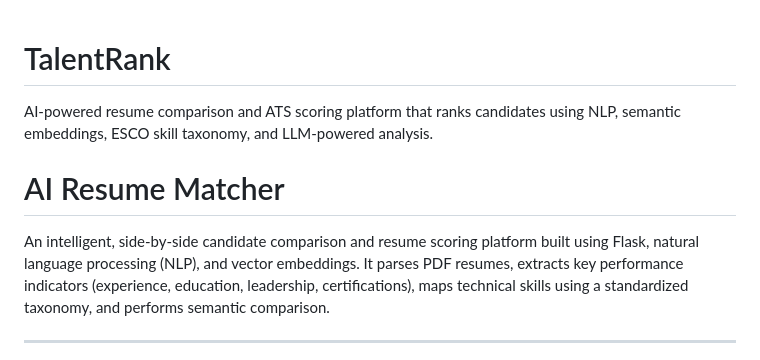
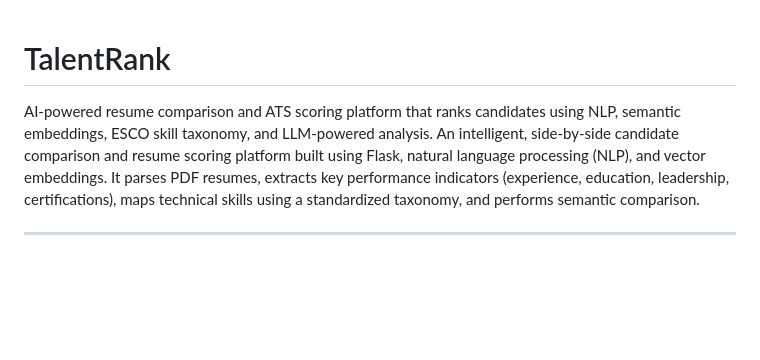
Before and after one commit to vicky-wick/TalentRank, a Markdown page: README.md, the part around the change. Rendered like a GitHub page; blank space fills up the shorter version.

Commit message:
Refactor README by consolidating project descriptions
Removed the 'AI Resume Matcher' header and merged its description into the main project description.

```diff
--- a/README.md
+++ b/README.md
@@ -1,8 +1,6 @@
 # TalentRank
+
 AI-powered resume comparison and ATS scoring platform that ranks candidates using NLP, semantic embeddings, ESCO skill taxonomy, and LLM-powered analysis.
-
-# AI Resume Matcher
-
 An intelligent, side-by-side candidate comparison and resume scoring platform built using Flask, natural language processing (NLP), and vector embeddings. It parses PDF resumes, extracts key performance indicators (experience, education, leadership, certifications), maps technical skills using a standardized taxonomy, and performs semantic comparison.
 
 ---
```
